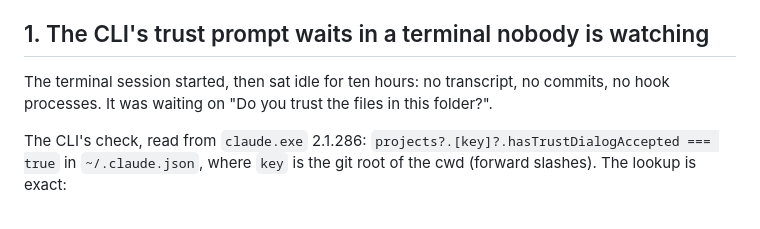
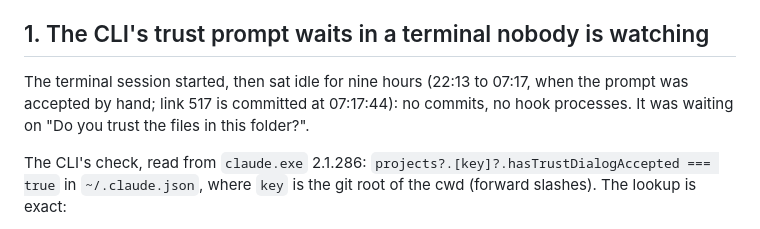
Before and after one commit to m4cd4r4/clear-resume, a Markdown page: docs/findings-terminal-mode.md, the part around the change. Drawn GitHub-style.

Commit message:
docs: correct the trust-prompt wait to nine hours, from the commit times
Co-Authored-By: Claude Opus 5.5 (1M context) <noreply@anthropic.com>

```diff
--- a/docs/findings-terminal-mode.md
+++ b/docs/findings-terminal-mode.md
@@ -22,8 +22,8 @@ panel`, the extension archived it (`via: "extension"`) and started `claude "Cont
 
 ## 1. The CLI's trust prompt waits in a terminal nobody is watching
 
-The terminal session started, then sat idle for ten hours: no transcript, no commits, no
-hook processes. It was waiting on "Do you trust the files in this folder?".
+The terminal session started, then sat idle for nine hours (22:13 to 07:17, when the prompt
+was accepted by hand; link 517 is committed at 07:17:44): no commits, no hook processes. It was waiting on "Do you trust the files in this folder?".
 
 The CLI's check, read from `claude.exe` 2.1.286: `projects?.[key]?.hasTrustDialogAccepted
 === true` in `~/.claude.json`, where `key` is the git root of the cwd (forward slashes).
```
